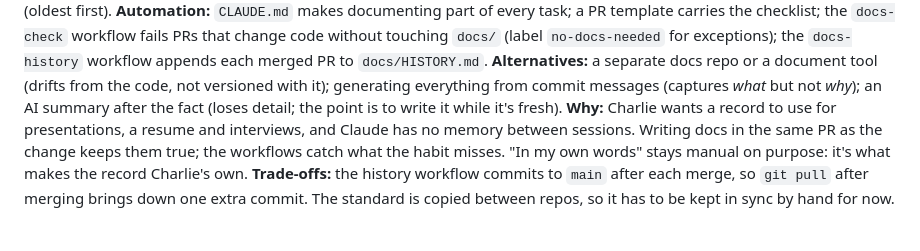
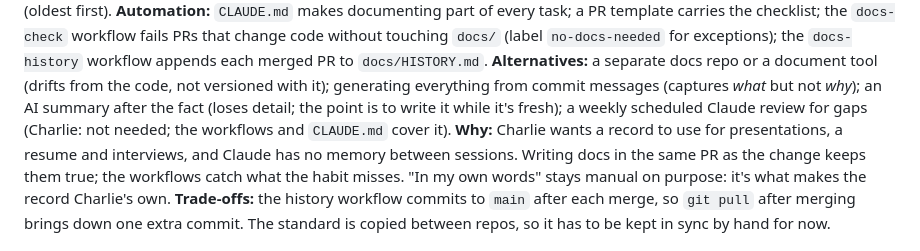
Before and after one commit to CharlieWA01/maplenote, a Markdown page: docs/DECISIONS.md, the part around the change. Drawn GitHub-style.

```diff
--- a/docs/DECISIONS.md
+++ b/docs/DECISIONS.md
@@ -197,7 +197,8 @@ exceptions); the `docs-history` workflow appends each merged PR to
 **Alternatives:** a separate docs repo or a document tool (drifts from the
 code, not versioned with it); generating everything from commit messages
 (captures *what* but not *why*); an AI summary after the fact (loses detail;
-the point is to write it while it's fresh).
+the point is to write it while it's fresh); a weekly scheduled Claude review
+for gaps (Charlie: not needed; the workflows and `CLAUDE.md` cover it).
 **Why:** Charlie wants a record to use for presentations, a resume and
 interviews, and Claude has no memory between sessions. Writing docs in the
 same PR as the change keeps them true; the workflows catch what the habit
```
Also changed, not shown: docs/ROADMAP.md (+0 -2 lines).
